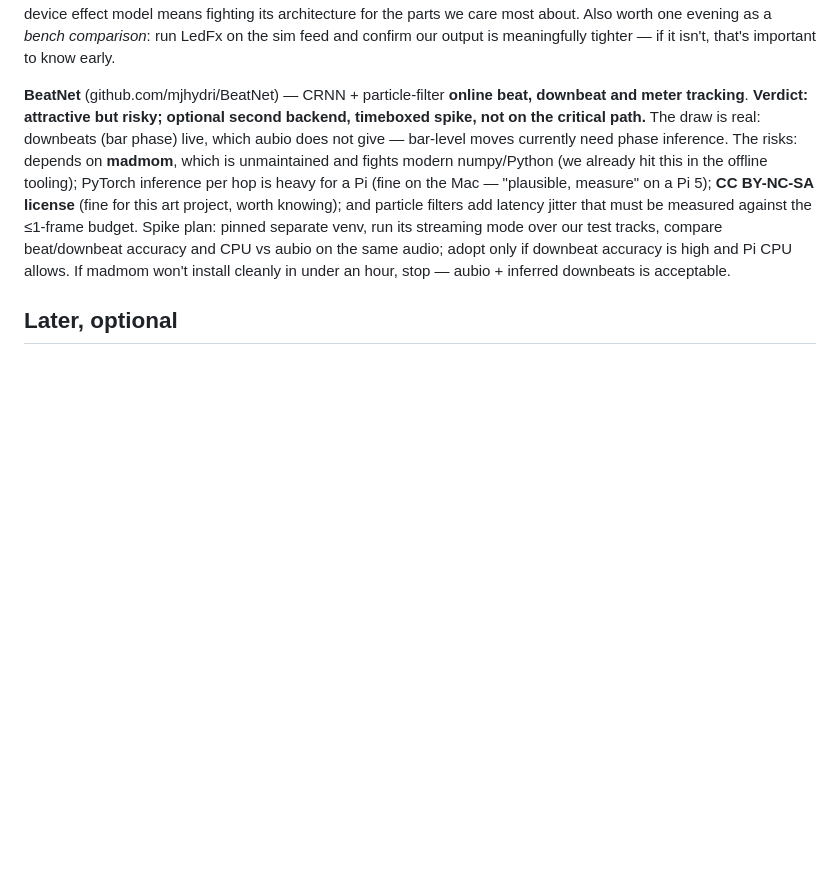
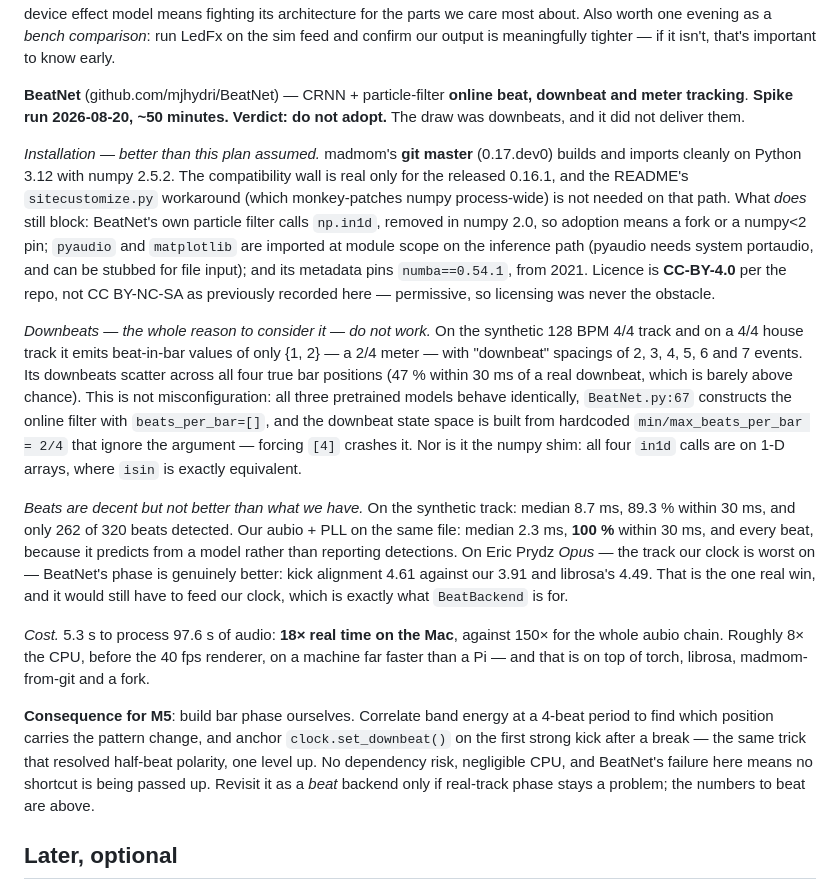
Before and after one commit to Sunrise-Tavern/triangles-live, a Markdown page: LIVE_PLAN.md, the part around the change. Rendered like a GitHub page; blank space fills up the shorter version.

Commit message:
Plan: record the BeatNet spike result -- do not adopt
The plan reserved a timeboxed spike; M5's downbeat blocker made it due. Ran it
in a separate venv, ~50 minutes.

Installation is easier than the plan assumed: madmom git master (0.17.dev0)
builds and imports on Python 3.12 with numpy 2.5.2, so the README's
process-wide numpy monkey-patch is unnecessary. What still blocks is BeatNet's
own use of np.in1d, removed in numpy 2.0.

But downbeats -- the entire reason to consider it -- do not work. It emits a
2/4 meter on 4/4 material with downbeat spacings of 2 through 7 events, on all
three pretrained models. That is structural: the online filter is constructed
with beats_per_bar=[] and the downbeat state space is built from hardcoded
min/max of 2/4 that ignore the argument. Forcing [4] crashes it. Not the numpy
shim either -- all four in1d calls are on 1-D arrays where isin is equivalent.

Beats are decent but not better than what we have: 89.3% within 30 ms and 262
of 320 beats found, against our 100% and every beat. It is better than us on
the one track we are worst on, which is worth remembering. It costs ~8x the CPU
and pulls in torch.

So M5 builds bar phase itself, the same way half-beat polarity was resolved.

```diff
--- a/LIVE_PLAN.md
+++ b/LIVE_PLAN.md
@@ -293,19 +293,53 @@ evening as a *bench comparison*: run LedFx on the sim feed and confirm our
 output is meaningfully tighter — if it isn't, that's important to know early.
 
 **BeatNet** (github.com/mjhydri/BeatNet) — CRNN + particle-filter **online beat,
-downbeat and meter tracking**. **Verdict: attractive but risky; optional second
-backend, timeboxed spike, not on the critical path.** The draw is real:
-downbeats (bar phase) live, which aubio does not give — bar-level moves
-currently need phase inference. The risks: depends on **madmom**, which is
-unmaintained and fights modern numpy/Python (we already hit this in the offline
-tooling); PyTorch inference per hop is heavy for a Pi (fine on the Mac —
-"plausible, measure" on a Pi 5); **CC BY-NC-SA license** (fine for this art
-project, worth knowing); and particle filters add latency jitter that must be
-measured against the ≤1-frame budget. Spike plan: pinned separate venv, run its
-streaming mode over our test tracks, compare beat/downbeat accuracy and CPU vs
-aubio on the same audio; adopt only if downbeat accuracy is high and Pi CPU
-allows. If madmom won't install cleanly in under an hour, stop — aubio +
-inferred downbeats is acceptable.
+downbeat and meter tracking**. **Spike run 2026-08-20, ~50 minutes. Verdict: do
+not adopt.** The draw was downbeats, and it did not deliver them.
+
+*Installation — better than this plan assumed.* madmom's **git master**
+(0.17.dev0) builds and imports cleanly on Python 3.12 with numpy 2.5.2. The
+compatibility wall is real only for the released 0.16.1, and the README's
+`sitecustomize.py` workaround (which monkey-patches numpy process-wide) is not
+needed on that path. What *does* still block: BeatNet's own particle filter
+calls `np.in1d`, removed in numpy 2.0, so adoption means a fork or a numpy<2
+pin; `pyaudio` and `matplotlib` are imported at module scope on the inference
+path (pyaudio needs system portaudio, and can be stubbed for file input); and
+its metadata pins `numba==0.54.1`, from 2021. Licence is **CC-BY-4.0** per the
+repo, not CC BY-NC-SA as previously recorded here — permissive, so licensing
+was never the obstacle.
+
+*Downbeats — the whole reason to consider it — do not work.* On the synthetic
+128 BPM 4/4 track and on a 4/4 house track it emits beat-in-bar values of only
+{1, 2} — a 2/4 meter — with "downbeat" spacings of 2, 3, 4, 5, 6 and 7 events.
+Its downbeats scatter across all four true bar positions (47 % within 30 ms of
+a real downbeat, which is barely above chance). This is not misconfiguration:
+all three pretrained models behave identically, `BeatNet.py:67` constructs the
+online filter with `beats_per_bar=[]`, and the downbeat state space is built
+from hardcoded `min/max_beats_per_bar = 2/4` that ignore the argument —
+forcing `[4]` crashes it. Nor is it the numpy shim: all four `in1d` calls are
+on 1-D arrays, where `isin` is exactly equivalent.
+
+*Beats are decent but not better than what we have.* On the synthetic track:
+median 8.7 ms, 89.3 % within 30 ms, and only 262 of 320 beats detected. Our
+aubio + PLL on the same file: median 2.3 ms, **100 %** within 30 ms, and every
+beat, because it predicts from a model rather than reporting detections. On
+Eric Prydz *Opus* — the track our clock is worst on — BeatNet's phase is
+genuinely better: kick alignment 4.61 against our 3.91 and librosa's 4.49.
+That is the one real win, and it would still have to feed our clock, which is
+exactly what `BeatBackend` is for.
+
+*Cost.* 5.3 s to process 97.6 s of audio: **18× real time on the Mac**, against
+150× for the whole aubio chain. Roughly 8× the CPU, before the 40 fps renderer,
+on a machine far faster than a Pi — and that is on top of torch, librosa,
+madmom-from-git and a fork.
+
+**Consequence for M5**: build bar phase ourselves. Correlate band energy at a
+4-beat period to find which position carries the pattern change, and anchor
+`clock.set_downbeat()` on the first strong kick after a break — the same trick
+that resolved half-beat polarity, one level up. No dependency risk, negligible
+CPU, and BeatNet's failure here means no shortcut is being passed up. Revisit
+it as a *beat* backend only if real-track phase stays a problem; the numbers to
+beat are above.
 
 ## Later, optional
 - **XR16 OSC meters** (UDP 10024) as an energy side-channel — free VU per input,
```
